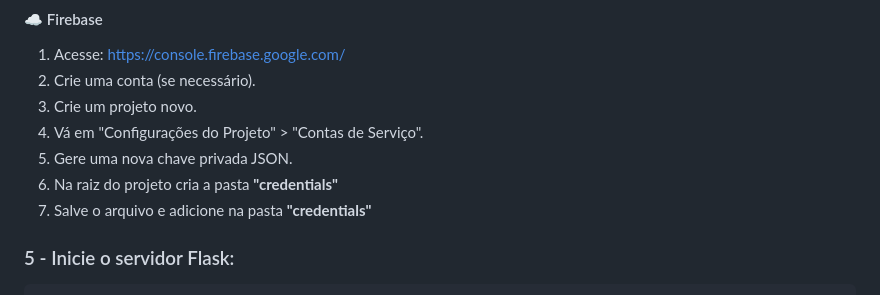
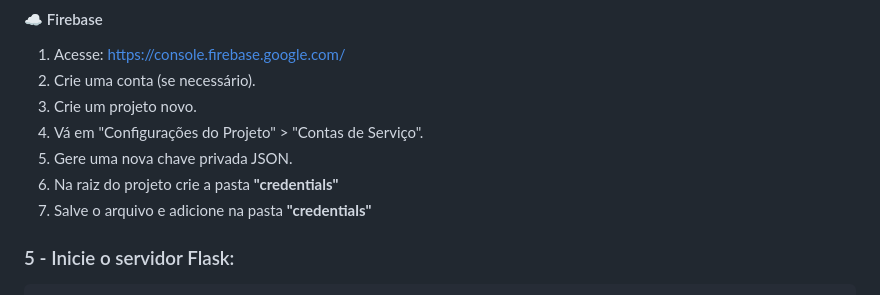
Before and after one commit to CarolShingai/Chatbot-Furia, a Markdown page: README.md, the part around the change. Rendered like a GitHub page.

```diff
--- a/README.md
+++ b/README.md
@@ -62,7 +62,7 @@ Para que o chatbot funcione corretamente, você precisa obter e configurar três
 3. Crie um projeto novo.
 4. Vá em "Configurações do Projeto" > "Contas de Serviço".
 5. Gere uma nova chave privada JSON.
-6. Na raiz do projeto cria a pasta **"credentials"**
+6. Na raiz do projeto crie a pasta **"credentials"**
 7. Salve o arquivo e adicione na pasta **"credentials"**
 
 ### 5 - Inicie o servidor Flask:
```
